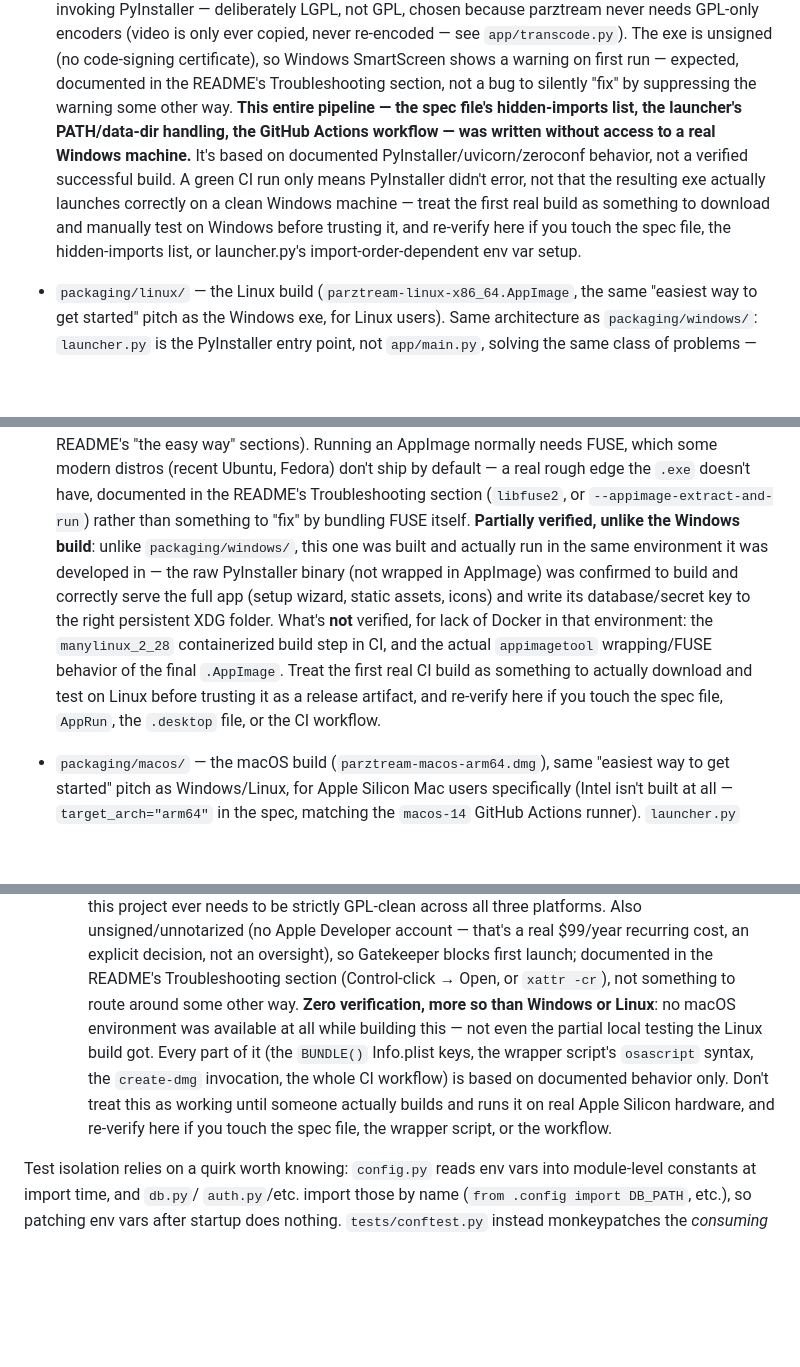
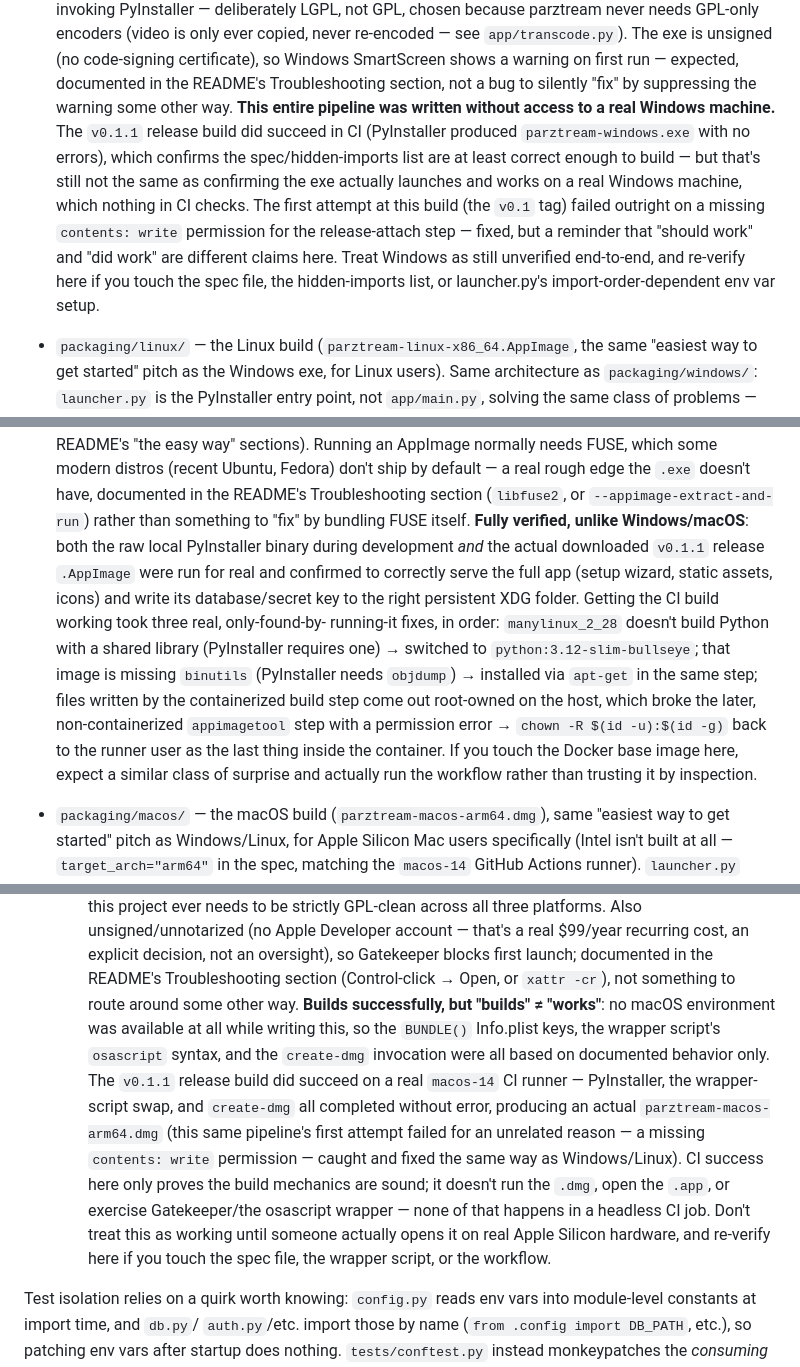
Before and after one commit to muad-yasin/parztream, a Markdown page: CLAUDE.md, 3 parts joined by grey strips. GitHub-like rendering; blank space fills up the shorter version.

```diff
--- a/CLAUDE.md
+++ b/CLAUDE.md
@@ -503,16 +503,18 @@ skipped automatically when `ffmpeg` isn't on `PATH`.
   certificate), so Windows SmartScreen shows a warning on first run —
   expected, documented in the README's Troubleshooting section, not a
   bug to silently "fix" by suppressing the warning some other way.
-  **This entire pipeline — the spec file's hidden-imports list, the
-  launcher's PATH/data-dir handling, the GitHub Actions workflow —
-  was written without access to a real Windows machine.** It's based
-  on documented PyInstaller/uvicorn/zeroconf behavior, not a verified
-  successful build. A green CI run only means PyInstaller didn't
-  error, not that the resulting exe actually launches correctly on a
-  clean Windows machine — treat the first real build as something to
-  download and manually test on Windows before trusting it, and
-  re-verify here if you touch the spec file, the hidden-imports list,
-  or launcher.py's import-order-dependent env var setup.
+  **This entire pipeline was written without access to a real Windows
+  machine.** The `v0.1.1` release build did succeed in CI (PyInstaller
+  produced `parztream-windows.exe` with no errors), which confirms the
+  spec/hidden-imports list are at least correct enough to build — but
+  that's still not the same as confirming the exe actually launches
+  and works on a real Windows machine, which nothing in CI checks. The
+  first attempt at this build (the `v0.1` tag) failed outright on a
+  missing `contents: write` permission for the release-attach step —
+  fixed, but a reminder that "should work" and "did work" are
+  different claims here. Treat Windows as still unverified end-to-end,
+  and re-verify here if you touch the spec file, the hidden-imports
+  list, or launcher.py's import-order-dependent env var setup.
 - `packaging/linux/` — the Linux build (`parztream-linux-x86_64.AppImage`,
   the same "easiest way to get started" pitch as the Windows exe, for
   Linux users). Same architecture as `packaging/windows/`:
@@ -558,19 +560,23 @@ skipped automatically when `ffmpeg` isn't on `PATH`.
   the `.exe` doesn't have, documented in the README's Troubleshooting
   section (`libfuse2`, or `--appimage-extract-and-run`) rather than
   something to "fix" by bundling FUSE itself.
-  **Partially verified, unlike the Windows build**: unlike
-  `packaging/windows/`, this one was built and actually run in the
-  same environment it was developed in — the raw PyInstaller binary
-  (not wrapped in AppImage) was confirmed to build and correctly serve
-  the full app (setup wizard, static assets, icons) and write its
-  database/secret key to the right persistent XDG folder. What's
-  **not** verified, for lack of Docker in that environment: the
-  `manylinux_2_28` containerized build step in CI, and the actual
-  `appimagetool` wrapping/FUSE behavior of the final `.AppImage`.
-  Treat the first real CI build as something to actually download and
-  test on Linux before trusting it as a release artifact, and
-  re-verify here if you touch the spec file, `AppRun`, the `.desktop`
-  file, or the CI workflow.
+  **Fully verified, unlike Windows/macOS**: both the raw local
+  PyInstaller binary during development *and* the actual downloaded
+  `v0.1.1` release `.AppImage` were run for real and confirmed to
+  correctly serve the full app (setup wizard, static assets, icons)
+  and write its database/secret key to the right persistent XDG
+  folder. Getting the CI build working took three real, only-found-by-
+  running-it fixes, in order: `manylinux_2_28` doesn't build Python
+  with a shared library (PyInstaller requires one) →  switched to
+  `python:3.12-slim-bullseye`; that image is missing `binutils`
+  (PyInstaller needs `objdump`) → installed via `apt-get` in the same
+  step; files written by the containerized build step come out
+  root-owned on the host, which broke the later, non-containerized
+  `appimagetool` step with a permission error → `chown -R $(id
+  -u):$(id -g)` back to the runner user as the last thing inside the
+  container. If you touch the Docker base image here, expect a similar
+  class of surprise and actually run the workflow rather than trusting
+  it by inspection.
 - `packaging/macos/` — the macOS build (`parztream-macos-arm64.dmg`),
   same "easiest way to get started" pitch as Windows/Linux, for
   Apple Silicon Mac users specifically (Intel isn't built at all —
@@ -608,15 +614,22 @@ skipped automatically when `ffmpeg` isn't on `PATH`.
   oversight), so Gatekeeper blocks first launch; documented in the
   README's Troubleshooting section (Control-click → Open, or
   `xattr -cr`), not something to route around some other way.
-  **Zero verification, more so than Windows or Linux**: no macOS
-  environment was available at all while building this — not even the
-  partial local testing the Linux build got. Every part of it (the
+  **Builds successfully, but "builds" ≠ "works"**: no macOS
+  environment was available at all while writing this, so the
   `BUNDLE()` Info.plist keys, the wrapper script's `osascript` syntax,
-  the `create-dmg` invocation, the whole CI workflow) is based on
-  documented behavior only. Don't treat this as working until someone
-  actually builds and runs it on real Apple Silicon hardware, and
-  re-verify here if you touch the spec file, the wrapper script, or
-  the workflow.
+  and the `create-dmg` invocation were all based on documented
+  behavior only. The `v0.1.1` release build did succeed on a real
+  `macos-14` CI runner — PyInstaller, the wrapper-script swap, and
+  `create-dmg` all completed without error, producing an actual
+  `parztream-macos-arm64.dmg` (this same pipeline's first attempt
+  failed for an unrelated reason — a missing `contents: write`
+  permission — caught and fixed the same way as Windows/Linux). CI
+  success here only proves the build mechanics are sound; it doesn't
+  run the `.dmg`, open the `.app`, or exercise Gatekeeper/the osascript
+  wrapper — none of that happens in a headless CI job. Don't treat
+  this as working until someone actually opens it on real Apple
+  Silicon hardware, and re-verify here if you touch the spec file, the
+  wrapper script, or the workflow.
 
 Test isolation relies on a quirk worth knowing: `config.py` reads env
 vars into module-level constants at import time, and `db.py`/
```
Also changed, not shown: ADVANCED.md (+44 -35 lines).
